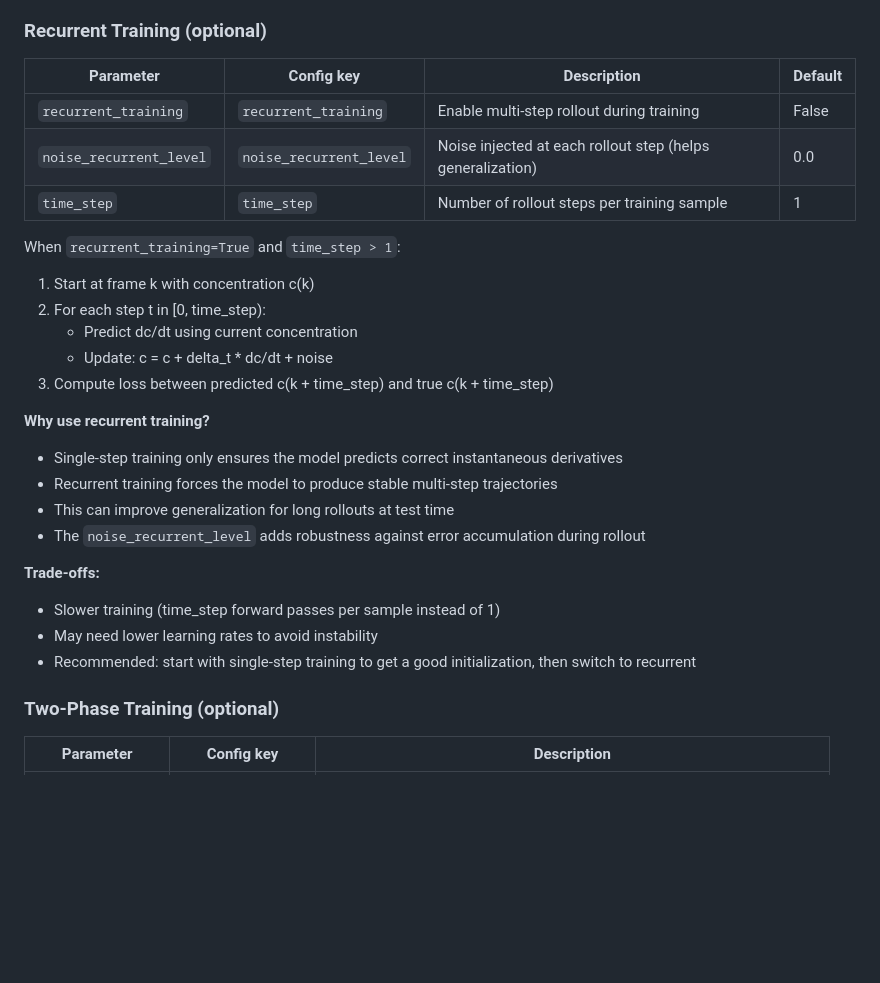
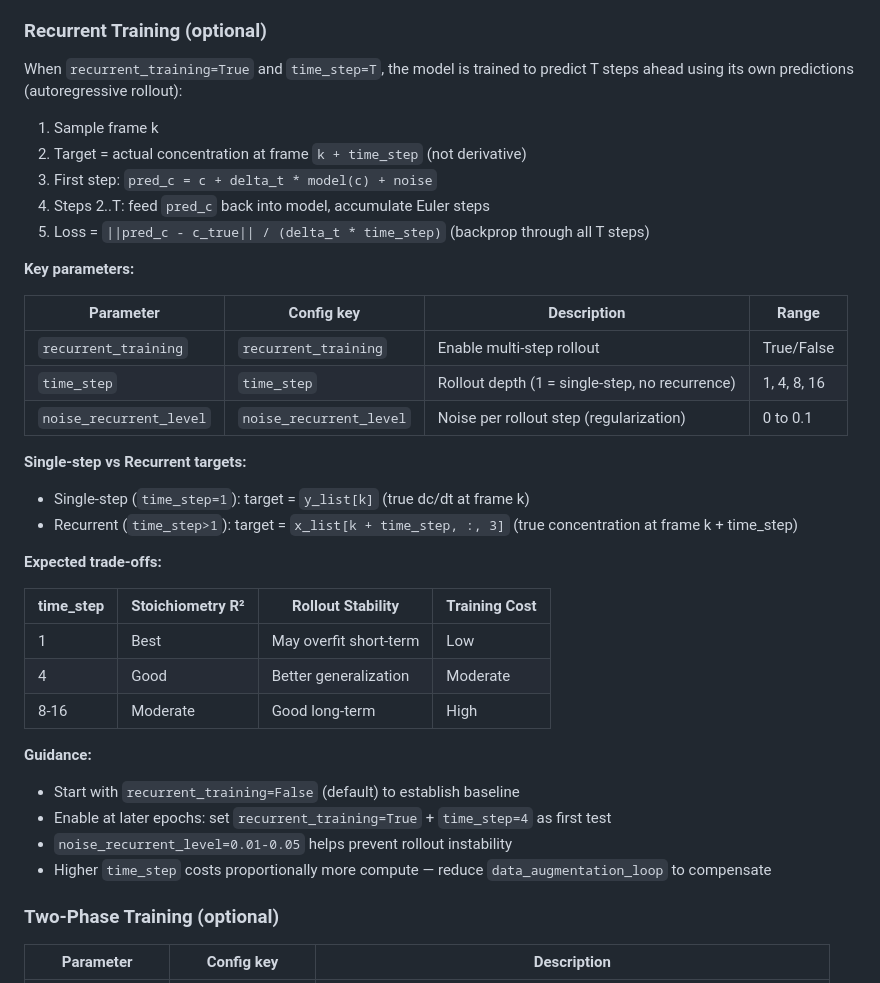
Before and after one commit to allierc/MetabolismGraph, a Markdown page: instruction_metabolism.md, the part around the change. GitHub-like rendering; blank space fills up the shorter version.

Commit message:
Update instruction_metabolism.md with detailed recurrent training section
Format matches NeuralGraph's instruction_signal_landscape.md with:
- Step-by-step algorithm description
- Parameter table with ranges
- Trade-off table for time_step choices
- Guidance for enabling recurrent training

Co-Authored-By: Claude Opus 4.5 <noreply@anthropic.com>

```diff
--- a/instruction_metabolism.md
+++ b/instruction_metabolism.md
@@ -129,29 +129,40 @@ All three are valid physics priors. The challenge is balancing them against the
 
 ### Recurrent Training (optional)
 
-| Parameter | Config key | Description | Default |
-|-----------|-----------|-------------|---------|
-| `recurrent_training` | `recurrent_training` | Enable multi-step rollout during training | False |
-| `noise_recurrent_level` | `noise_recurrent_level` | Noise injected at each rollout step (helps generalization) | 0.0 |
-| `time_step` | `time_step` | Number of rollout steps per training sample | 1 |
+When `recurrent_training=True` and `time_step=T`, the model is trained to predict T steps ahead using its own predictions (autoregressive rollout):
 
-When `recurrent_training=True` and `time_step > 1`:
-1. Start at frame k with concentration c(k)
-2. For each step t in [0, time_step):
-   - Predict dc/dt using current concentration
-   - Update: c = c + delta_t * dc/dt + noise
-3. Compute loss between predicted c(k + time_step) and true c(k + time_step)
+1. Sample frame k
+2. Target = actual concentration at frame `k + time_step` (not derivative)
+3. First step: `pred_c = c + delta_t * model(c) + noise`
+4. Steps 2..T: feed `pred_c` back into model, accumulate Euler steps
+5. Loss = `||pred_c - c_true|| / (delta_t * time_step)` (backprop through all T steps)
 
-**Why use recurrent training?**
-- Single-step training only ensures the model predicts correct instantaneous derivatives
-- Recurrent training forces the model to produce stable multi-step trajectories
-- This can improve generalization for long rollouts at test time
-- The `noise_recurrent_level` adds robustness against error accumulation during rollout
+**Key parameters:**
 
-**Trade-offs:**
-- Slower training (time_step forward passes per sample instead of 1)
-- May need lower learning rates to avoid instability
-- Recommended: start with single-step training to get a good initialization, then switch to recurrent
+| Parameter | Config key | Description | Range |
+|-----------|-----------|-------------|-------|
+| `recurrent_training` | `recurrent_training` | Enable multi-step rollout | True/False |
+| `time_step` | `time_step` | Rollout depth (1 = single-step, no recurrence) | 1, 4, 8, 16 |
+| `noise_recurrent_level` | `noise_recurrent_level` | Noise per rollout step (regularization) | 0 to 0.1 |
+
+**Single-step vs Recurrent targets:**
+- Single-step (`time_step=1`): target = `y_list[k]` (true dc/dt at frame k)
+- Recurrent (`time_step>1`): target = `x_list[k + time_step, :, 3]` (true concentration at frame k + time_step)
+
+**Expected trade-offs:**
+
+| time_step | Stoichiometry R² | Rollout Stability | Training Cost |
+|-----------|------------------|-------------------|---------------|
+| 1 | Best | May overfit short-term | Low |
+| 4 | Good | Better generalization | Moderate |
+| 8-16 | Moderate | Good long-term | High |
+
+**Guidance:**
+
+- Start with `recurrent_training=False` (default) to establish baseline
+- Enable at later epochs: set `recurrent_training=True` + `time_step=4` as first test
+- `noise_recurrent_level=0.01-0.05` helps prevent rollout instability
+- Higher `time_step` costs proportionally more compute — reduce `data_augmentation_loop` to compensate
 
 ### Two-Phase Training (optional)
 
```
